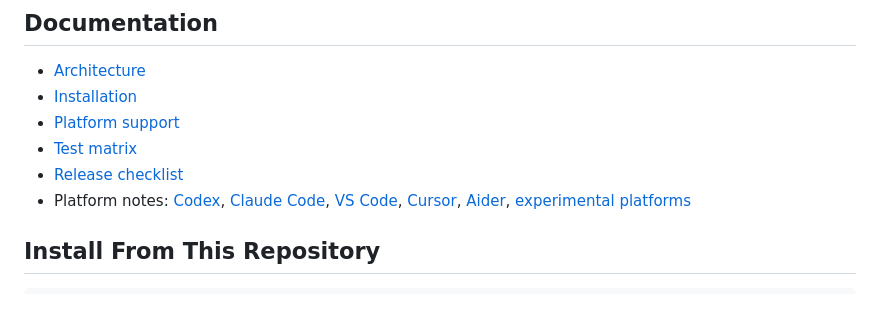
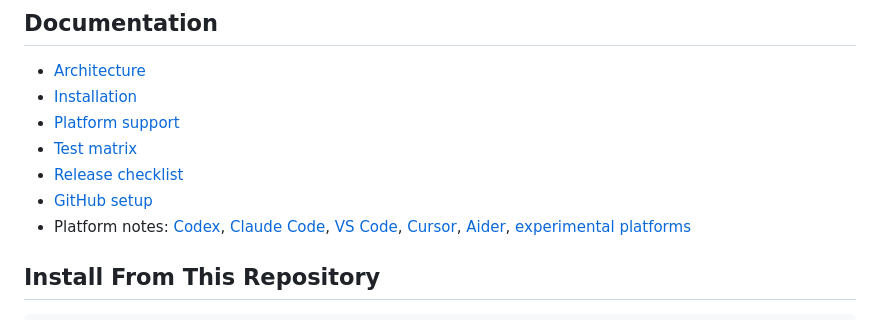
Before and after one commit to hztopcu/academic-research-skills-universal, a Markdown page: README.md, the part around one of its changes. GitHub-like rendering.

Commit message:
Add GitHub setup guide and status badge

```diff
--- a/README.md
+++ b/README.md
@@ -53,6 +55,7 @@ Do not describe a platform as "fully supported" until it has a platform-specific
 - [Platform support](docs/PLATFORM_SUPPORT.md)
 - [Test matrix](docs/TEST_MATRIX.md)
 - [Release checklist](docs/RELEASE_CHECKLIST.md)
+- [GitHub setup](docs/GITHUB_SETUP.md)
 - Platform notes: [Codex](platforms/codex.md), [Claude Code](platforms/claude.md), [VS Code](platforms/vscode.md), [Cursor](platforms/cursor.md), [Aider](platforms/aider.md), [experimental platforms](platforms/experimental.md)
 
 ## Install From This Repository
```
Also changed, not shown: other parts of README.md (+2 -0 lines), docs/GITHUB_SETUP.md (added, +61 -0 lines).
